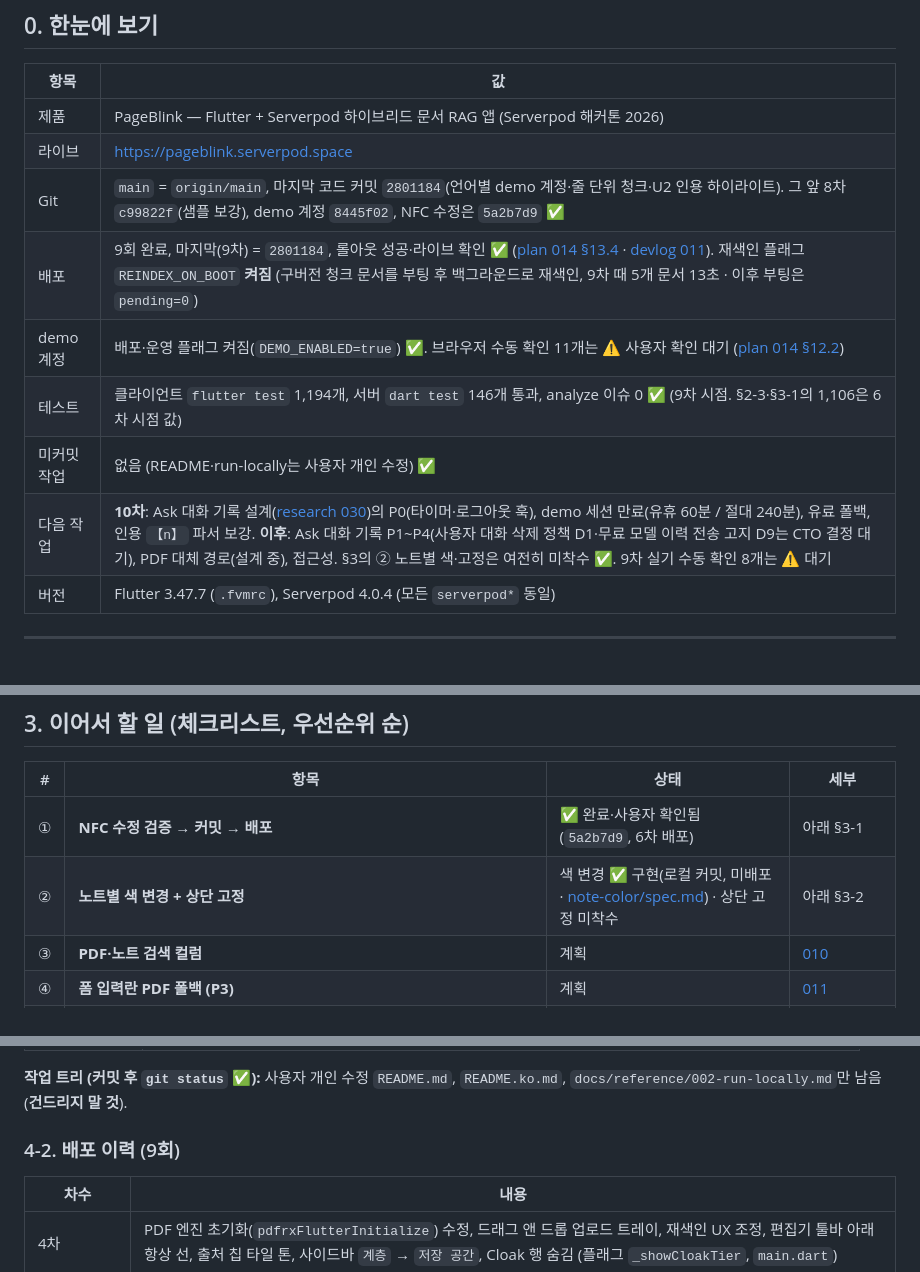
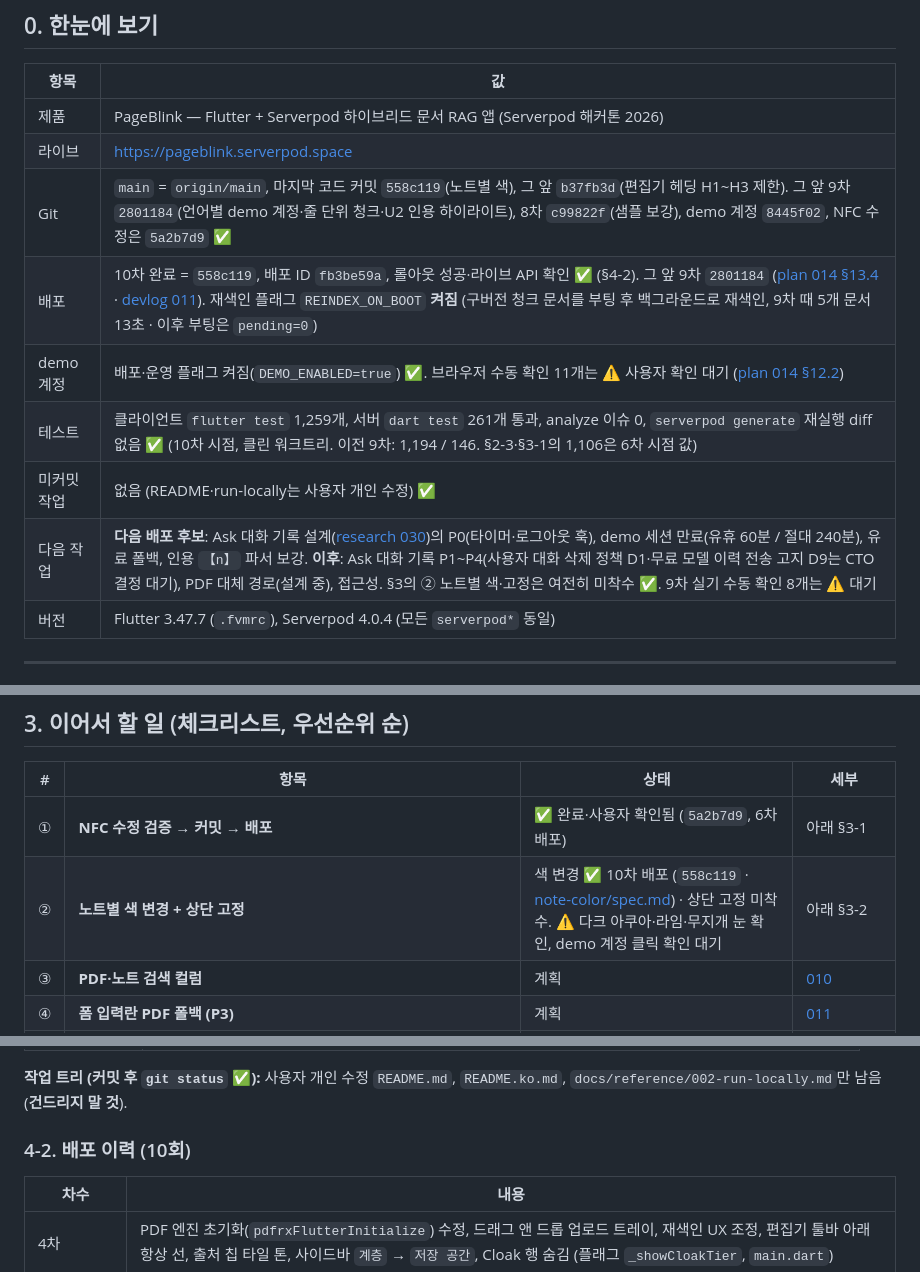
Before and after one commit to biyott/pageblink, a Markdown page: docs/plan/012-session-handoff.md, 3 parts joined by grey strips. GitHub-like rendering.

Commit message:
docs: record deploy 10 (558c119: per-note color, H1-H3 headings) in handoff 012

```diff
--- a/docs/plan/012-session-handoff.md
+++ b/docs/plan/012-session-handoff.md
@@ -13,12 +13,12 @@
 |---|---|
 | 제품 | PageBlink — Flutter + Serverpod 하이브리드 문서 RAG 앱 (Serverpod 해커톤 2026) |
 | 라이브 | https://pageblink.serverpod.space |
-| Git | `main` = `origin/main`, 마지막 코드 커밋 `2801184`(언어별 demo 계정·줄 단위 청크·U2 인용 하이라이트). 그 앞 8차 `c99822f`(샘플 보강), demo 계정 `8445f02`, NFC 수정은 `5a2b7d9` ✅ |
-| 배포 | 9회 완료, 마지막(9차) = `2801184`, 롤아웃 성공·라이브 확인 ✅ ([plan 014 §13.4](014-demo-account.md) · [devlog 011](../devlog/011-chunk-v2-two-tier-u2-locale-demo.md)). 재색인 플래그 `REINDEX_ON_BOOT` **켜짐** (구버전 청크 문서를 부팅 후 백그라운드로 재색인, 9차 때 5개 문서 13초 · 이후 부팅은 `pending=0`) |
+| Git | `main` = `origin/main`, 마지막 코드 커밋 `558c119`(노트별 색), 그 앞 `b37fb3d`(편집기 헤딩 H1~H3 제한). 그 앞 9차 `2801184`(언어별 demo 계정·줄 단위 청크·U2 인용 하이라이트), 8차 `c99822f`(샘플 보강), demo 계정 `8445f02`, NFC 수정은 `5a2b7d9` ✅ |
+| 배포 | 10차 완료 = `558c119`, 배포 ID `fb3be59a`, 롤아웃 성공·라이브 API 확인 ✅ (§4-2). 그 앞 9차 `2801184` ([plan 014 §13.4](014-demo-account.md) · [devlog 011](../devlog/011-chunk-v2-two-tier-u2-locale-demo.md)). 재색인 플래그 `REINDEX_ON_BOOT` **켜짐** (구버전 청크 문서를 부팅 후 백그라운드로 재색인, 9차 때 5개 문서 13초 · 이후 부팅은 `pending=0`) |
 | demo 계정 | 배포·운영 플래그 켜짐(`DEMO_ENABLED=true`) ✅. 브라우저 수동 확인 11개는 ⚠️ 사용자 확인 대기 ([plan 014 §12.2](014-demo-account.md)) |
-| 테스트 | 클라이언트 `flutter test` 1,194개, 서버 `dart test` 146개 통과, analyze 이슈 0 ✅ (9차 시점. §2-3·§3-1의 1,106은 6차 시점 값) |
+| 테스트 | 클라이언트 `flutter test` 1,259개, 서버 `dart test` 261개 통과, analyze 이슈 0, `serverpod generate` 재실행 diff 없음 ✅ (10차 시점, 클린 워크트리. 이전 9차: 1,194 / 146. §2-3·§3-1의 1,106은 6차 시점 값) |
 | 미커밋 작업 | 없음 (README·run-locally는 사용자 개인 수정) ✅ |
-| 다음 작업 | **10차**: Ask 대화 기록 설계([research 030](../research/030-ask-sessions.md))의 P0(타이머·로그아웃 훅), demo 세션 만료(유휴 60분 / 절대 240분), 유료 폴백, 인용 `【n】` 파서 보강. **이후**: Ask 대화 기록 P1~P4(사용자 대화 삭제 정책 D1·무료 모델 이력 전송 고지 D9는 CTO 결정 대기), PDF 대체 경로(설계 중), 접근성. §3의 ② 노트별 색·고정은 여전히 미착수 ✅. 9차 실기 수동 확인 8개는 ⚠️ 대기 |
+| 다음 작업 | **다음 배포 후보**: Ask 대화 기록 설계([research 030](../research/030-ask-sessions.md))의 P0(타이머·로그아웃 훅), demo 세션 만료(유휴 60분 / 절대 240분), 유료 폴백, 인용 `【n】` 파서 보강. **이후**: Ask 대화 기록 P1~P4(사용자 대화 삭제 정책 D1·무료 모델 이력 전송 고지 D9는 CTO 결정 대기), PDF 대체 경로(설계 중), 접근성. §3의 ② 노트별 색·고정은 여전히 미착수 ✅. 9차 실기 수동 확인 8개는 ⚠️ 대기 |
 | 버전 | Flutter 3.47.7 (`.fvmrc`), Serverpod 4.0.4 (모든 `serverpod*` 동일) |
 
 ---
@@ -154,7 +154,7 @@ cd ../pageblink-deploy/app/pageblink_server \
 | # | 항목 | 상태 | 세부 |
 |---|---|---|---|
 | ① | **NFC 수정 검증 → 커밋 → 배포** | ✅ 완료·사용자 확인됨 (`5a2b7d9`, 6차 배포) | 아래 §3-1 |
-| ② | **노트별 색 변경 + 상단 고정** | 색 변경 ✅ 구현(로컬 커밋, 미배포 · [note-color/spec.md](../design/note-color/spec.md)) · 상단 고정 미착수 | 아래 §3-2 |
+| ② | **노트별 색 변경 + 상단 고정** | 색 변경 ✅ 10차 배포 (`558c119` · [note-color/spec.md](../design/note-color/spec.md)) · 상단 고정 미착수. ⚠️ 다크 아쿠아·라임·무지개 눈 확인, demo 계정 클릭 확인 대기 | 아래 §3-2 |
 | ③ | **PDF·노트 검색 컬럼** | 계획 | [010](010-pdf-search-column.md) |
 | ④ | **폼 입력란 PDF 폴백 (P3)** | 계획 | [011](011-pdf-form-field-fallback.md) |
 | ⑤ | **UI polish 잔여** (코드 감사 결과는 [013](013-ui-polish-status.md)) — ✅ UP-01 · 🟡 UP-02·06·16·18 · ⬜ UP-03·04·05·08·09·10·11·12·13·14·15·17·19·20·21 · ⛔ UP-07(재색인 UX로 대체)·UP-22(클라이언트 결정 대기) | 부분 진행 (이전의 "UP-03/04/05/08/09/10/11 미착수"는 불완전한 기억 기반 목록이었음) | [013 현황·실행 순서](013-ui-polish-status.md) · [spec.md](../design/ui-polish/spec.md) |
@@ -215,7 +215,7 @@ cd ../pageblink-deploy/app/pageblink_server \
 
 **작업 트리 (커밋 후 `git status` ✅):** 사용자 개인 수정 `README.md`, `README.ko.md`, `docs/reference/002-run-locally.md`만 남음 (**건드리지 말 것**).
 
-### 4-2. 배포 이력 (9회)
+### 4-2. 배포 이력 (10회)
 
 | 차수 | 내용 |
 |---|---|
```
Also changed, not shown: other parts of docs/plan/012-session-handoff.md (+2 -1 lines).
